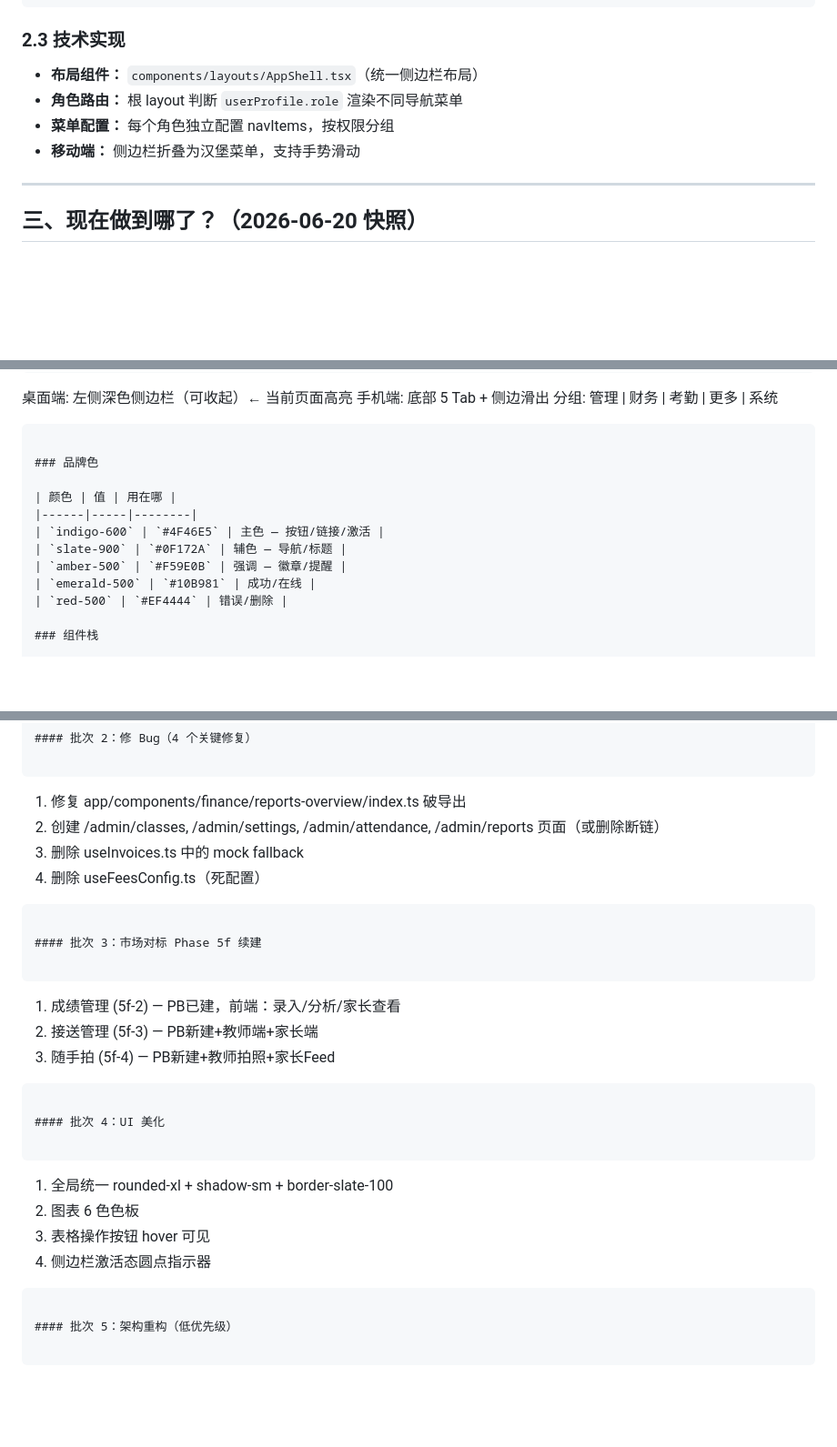
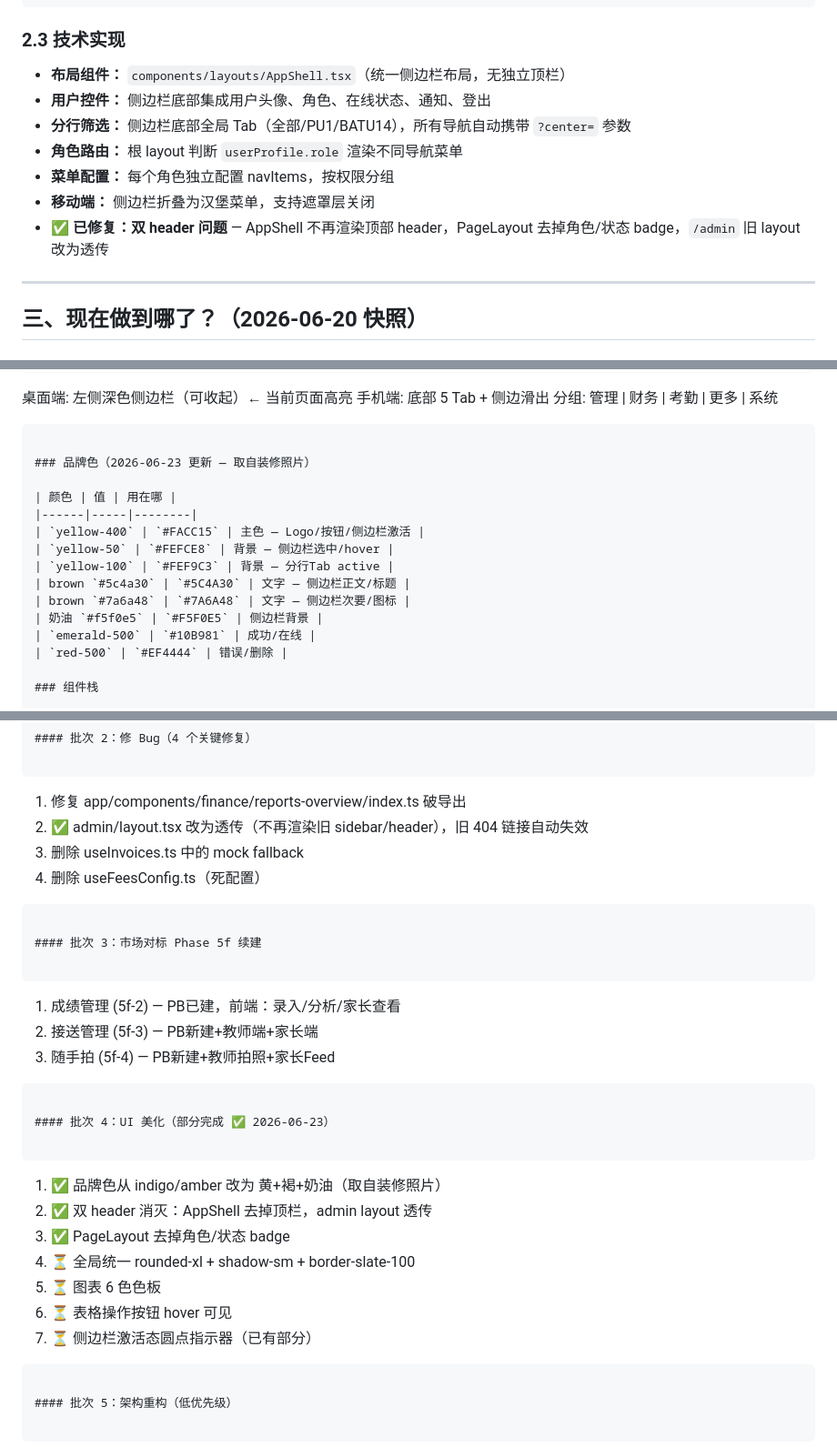
Before and after one commit to pjpc-01/pjpc-app-html, a Markdown page: PJPC-ERP-BLUEPRINT.md, 3 parts joined by grey strips. Shown at 91% size. GitHub-like rendering; blank space fills up the shorter version.

Commit message:
docs: 更新蓝图 — UI 品牌色/双header修复/布局简化
- 品牌色从 indigo/amber 改为 黄+褐+奶油（取自装修照片）
- 双 header 消灭（AppShell 无顶栏 + admin layout 透传 + PageLayout 去标签）
- Section 2.3/3/6.D/9/11/16 同步更新
- 批次 4 UI 美化标记部分完成

````diff
--- a/PJPC-ERP-BLUEPRINT.md
+++ b/PJPC-ERP-BLUEPRINT.md
@@ -126,10 +126,13 @@
 
 ### 2.3 技术实现
 
-- **布局组件：** `components/layouts/AppShell.tsx`（统一侧边栏布局）
+- **布局组件：** `components/layouts/AppShell.tsx`（统一侧边栏布局，无独立顶栏）
+- **用户控件：** 侧边栏底部集成用户头像、角色、在线状态、通知、登出
+- **分行筛选：** 侧边栏底部全局 Tab（全部/PU1/BATU14），所有导航自动携带 `?center=` 参数
 - **角色路由：** 根 layout 判断 `userProfile.role` 渲染不同导航菜单
 - **菜单配置：** 每个角色独立配置 navItems，按权限分组
-- **移动端：** 侧边栏折叠为汉堡菜单，支持手势滑动
+- **移动端：** 侧边栏折叠为汉堡菜单，支持遮罩层关闭
+- **✅ 已修复：双 header 问题** — AppShell 不再渲染顶部 header，PageLayout 去掉角色/状态 badge，`/admin` 旧 layout 改为透传
 
 ---
 
@@ -1140,13 +1145,16 @@ await pb.collection("students").delete(id)
 分组: 管理 | 财务 | 考勤 | 更多 | 系统
 ```
 
-### 品牌色
+### 品牌色（2026-06-23 更新 — 取自装修照片）
 
 | 颜色 | 值 | 用在哪 |
 |------|-----|--------|
-| `indigo-600` | `#4F46E5` | 主色 — 按钮/链接/激活 |
-| `slate-900` | `#0F172A` | 辅色 — 导航/标题 |
-| `amber-500` | `#F59E0B` | 强调 — 徽章/提醒 |
+| `yellow-400` | `#FACC15` | 主色 — Logo/按钮/侧边栏激活 |
+| `yellow-50` | `#FEFCE8` | 背景 — 侧边栏选中/hover |
+| `yellow-100` | `#FEF9C3` | 背景 — 分行Tab active |
+| brown `#5c4a30` | `#5C4A30` | 文字 — 侧边栏正文/标题 |
+| brown `#7a6a48` | `#7A6A48` | 文字 — 侧边栏次要/图标 |
+| 奶油 `#f5f0e5` | `#F5F0E5` | 侧边栏背景 |
 | `emerald-500` | `#10B981` | 成功/在线 |
 | `red-500` | `#EF4444` | 错误/删除 |
 
@@ -1606,7 +1614,7 @@ teacher 组件两处都有、finance 组件有双层（顶层级 + 子目录级
 
 ```
 1. 修复 app/components/finance/reports-overview/index.ts 破导出
-2. 创建 /admin/classes, /admin/settings, /admin/attendance, /admin/reports 页面（或删除断链）
+2. ✅ admin/layout.tsx 改为透传（不再渲染旧 sidebar/header），旧 404 链接自动失效
 3. 删除 useInvoices.ts 中的 mock fallback
 4. 删除 useFeesConfig.ts（死配置）
 ```
@@ -1619,13 +1627,16 @@ teacher 组件两处都有、finance 组件有双层（顶层级 + 子目录级
 3. 随手拍 (5f-4) — PB新建+教师拍照+家长Feed
 ```
 
-#### 批次 4：UI 美化
-
-```
-1. 全局统一 rounded-xl + shadow-sm + border-slate-100
-2. 图表 6 色色板
-3. 表格操作按钮 hover 可见
-4. 侧边栏激活态圆点指示器
+#### 批次 4：UI 美化（部分完成 ✅ 2026-06-23）
+
+```
+1. ✅ 品牌色从 indigo/amber 改为 黄+褐+奶油（取自装修照片）
+2. ✅ 双 header 消灭：AppShell 去掉顶栏，admin layout 透传
+3. ✅ PageLayout 去掉角色/状态 badge
+4. ⏳ 全局统一 rounded-xl + shadow-sm + border-slate-100
+5. ⏳ 图表 6 色色板
+6. ⏳ 表格操作按钮 hover 可见
+7. ⏳ 侧边栏激活态圆点指示器（已有部分）
 ```
 
 #### 批次 5：架构重构（低优先级）
````
Also changed, not shown: other parts of PJPC-ERP-BLUEPRINT.md (+11 -9 lines).
